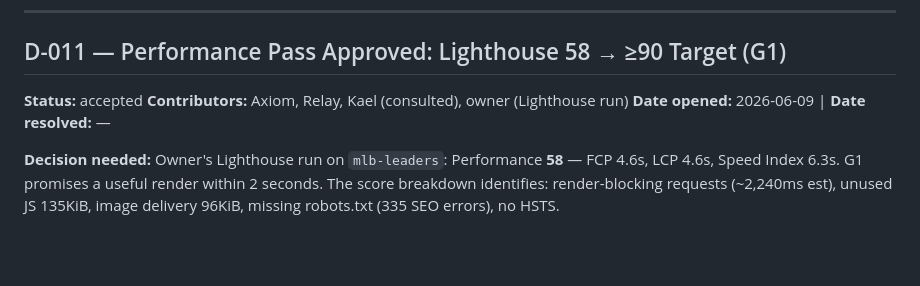
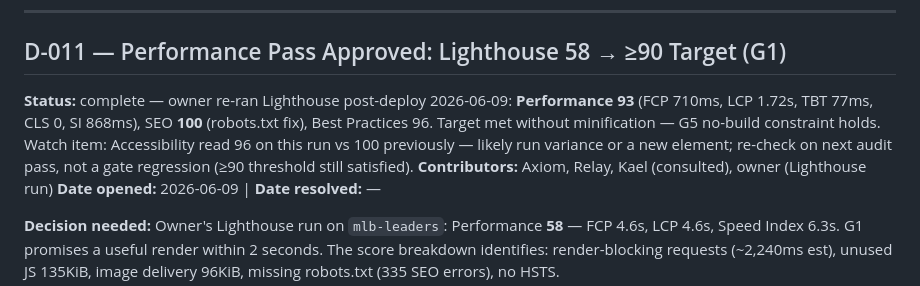
Before and after one commit to zohnner/zohn-sports-stats, a Markdown page: DECISIONS.md, the part around the change. Drawn GitHub-style; blank space fills up the shorter version.

Commit message:
Close D-011: Lighthouse 93 perf / 100 SEO post-deploy; GOALS metrics current

```diff
--- a/DECISIONS.md
+++ b/DECISIONS.md
@@ -312,7 +312,7 @@ Cache-first plus a static version string meant every deploy silently shipped to
 ---
 
 ## D-011 — Performance Pass Approved: Lighthouse 58 → ≥90 Target (G1)
-**Status:** accepted
+**Status:** complete — owner re-ran Lighthouse post-deploy 2026-06-09: **Performance 93** (FCP 710ms, LCP 1.72s, TBT 77ms, CLS 0, SI 868ms), SEO **100** (robots.txt fix), Best Practices 96. Target met without minification — G5 no-build constraint holds. Watch item: Accessibility read 96 on this run vs 100 previously — likely run variance or a new element; re-check on next audit pass, not a gate regression (≥90 threshold still satisfied).
 **Contributors:** Axiom, Relay, Kael (consulted), owner (Lighthouse run)
 **Date opened:** 2026-06-09 | **Date resolved:** —
 
```
Also changed, not shown: GOALS.md (+3 -3 lines).
